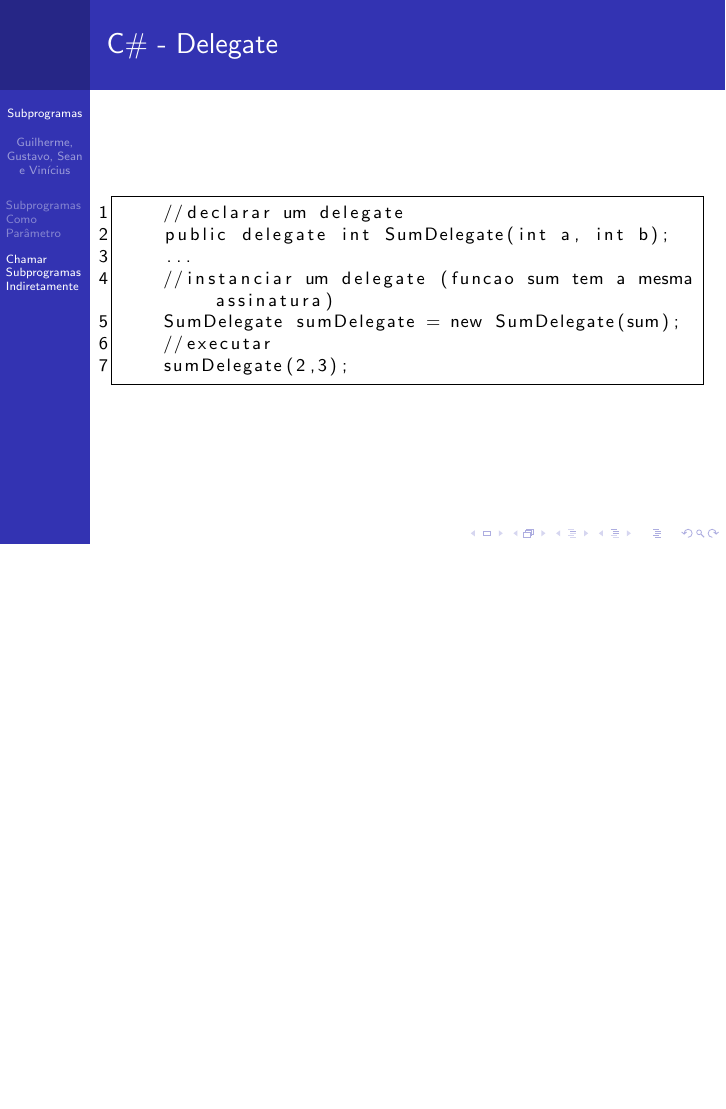
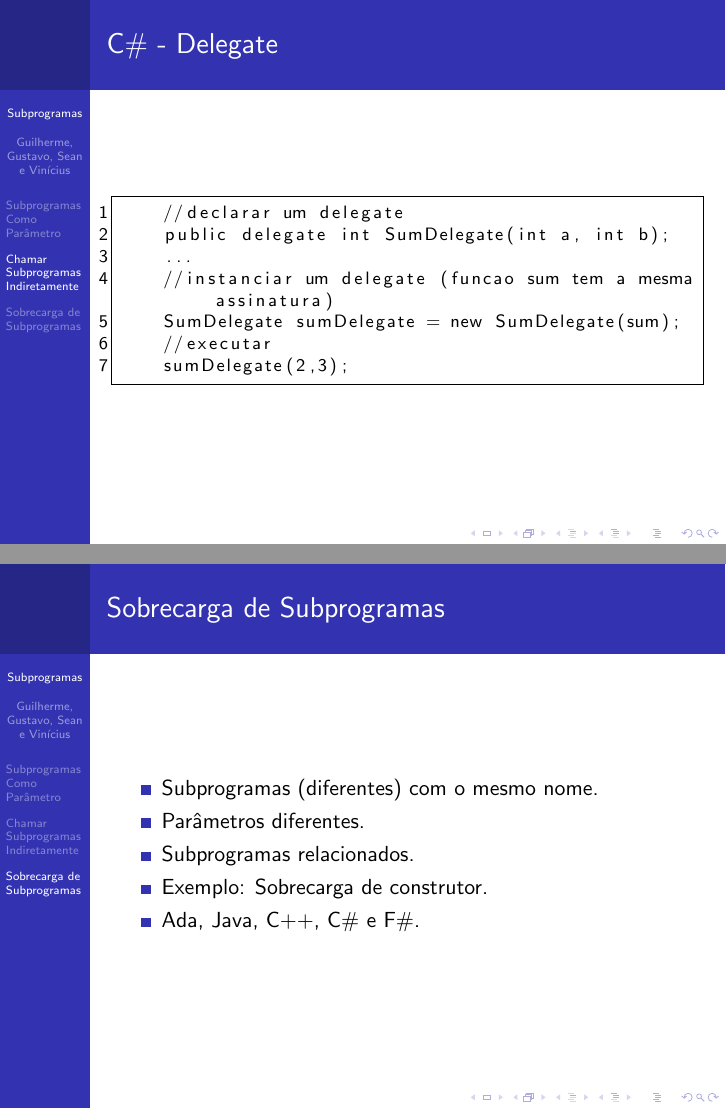
Before and after one commit to QSF/lp-subprograms, LaTeX slides (slide/slide.tex, which reads slide/vinicius.tex): page 14 of 14 before the commit and pages 14 and 15 of 15 after it, the two joined at a grey line, the shorter picture padded with empty space. Compiled offline with pdfLaTeX; a LaTeX package or settings file that is missing is left out.

Commit message:
Slides>Adicionando sobre sobrecarga de subprogramas.

```diff
--- a/slide/vinicius.tex
+++ b/slide/vinicius.tex
@@ -97,3 +97,14 @@
 		sumDelegate(2,3);
 	\end{lstlisting}
 \end{frame}
+
+\section{Sobrecarga de Subprogramas}
+\begin{frame}{Sobrecarga de Subprogramas}
+	\begin{itemize}
+	  \item Subprogramas (diferentes) com o mesmo nome.
+	  \item Parâmetros diferentes.
+	  \item Subprogramas relacionados.
+	  \item Exemplo: Sobrecarga de construtor.
+	  \item Ada, Java, C++, C\# e F\#.
+	\end{itemize}
+\end{frame}
```
Also changed, not shown: slide/slide.pdf.
